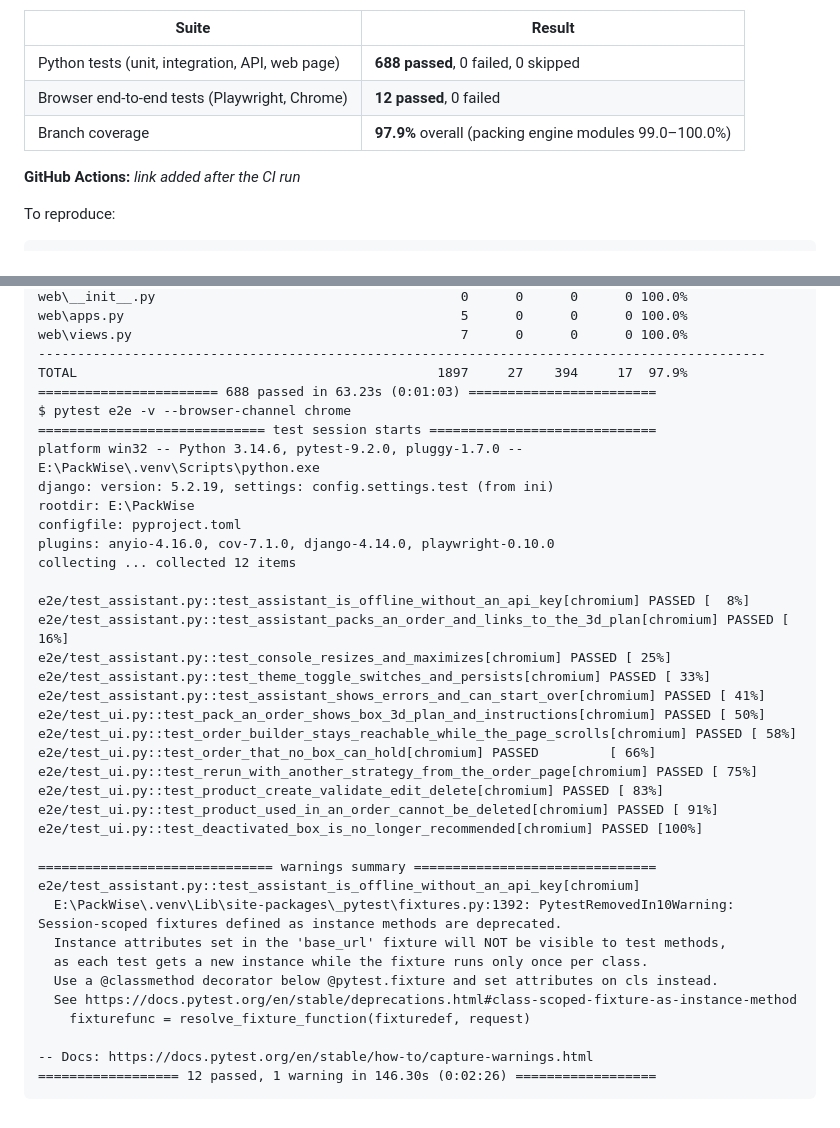
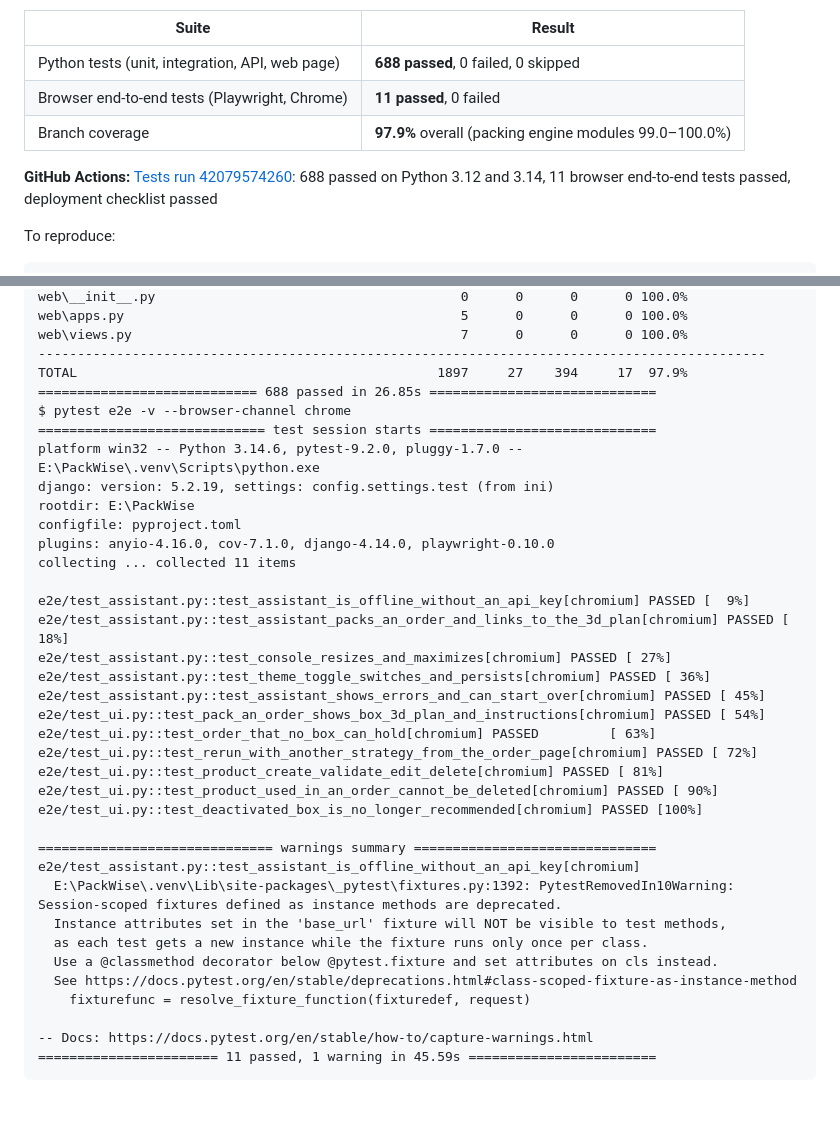
Before and after one commit to SanjayMarathi/PackWise, a Markdown page: TEST_OUTPUT.md, 2 parts joined by grey strips. Rendered like a GitHub page.

````diff
--- a/TEST_OUTPUT.md
+++ b/TEST_OUTPUT.md
@@ -5,10 +5,10 @@ Real, unedited terminal output. It was captured by redirecting the commands belo
 | Suite | Result |
 |---|---|
 | Python tests (unit, integration, API, web page) | **688 passed**, 0 failed, 0 skipped |
-| Browser end-to-end tests (Playwright, Chrome) | **12 passed**, 0 failed |
+| Browser end-to-end tests (Playwright, Chrome) | **11 passed**, 0 failed |
 | Branch coverage | **97.9%** overall (packing engine modules 99.0–100.0%) |
 
-**GitHub Actions:** _link added after the CI run_
+**GitHub Actions:** [Tests run 42079574260](https://github.com/SanjayMarathi/PackWise/actions/runs/42079574260): 688 passed on Python 3.12 and 3.14, 11 browser end-to-end tests passed, deployment checklist passed
 
 To reproduce:
 
@@ -796,7 +796,7 @@ web\apps.py                                           5      0      0      0 100
 web\views.py                                          7      0      0      0 100.0%
 ---------------------------------------------------------------------------------------------
 TOTAL                                              1897     27    394     17  97.9%
-======================= 688 passed in 63.23s (0:01:03) ========================
+============================ 688 passed in 26.85s =============================
 $ pytest e2e -v --browser-channel chrome
 ============================= test session starts =============================
 platform win32 -- Python 3.14.6, pytest-9.2.0, pluggy-1.7.0 -- E:\PackWise\.venv\Scripts\python.exe
@@ -804,19 +804,18 @@ django: version: 5.2.19, settings: config.settings.test (from ini)
 rootdir: E:\PackWise
 configfile: pyproject.toml
 plugins: anyio-4.16.0, cov-7.1.0, django-4.14.0, playwright-0.10.0
-collecting ... collected 12 items
+collecting ... collected 11 items
 
-e2e/test_assistant.py::test_assistant_is_offline_without_an_api_key[chromium] PASSED [  8%]
-e2e/test_assistant.py::test_assistant_packs_an_order_and_links_to_the_3d_plan[chromium] PASSED [ 16%]
-e2e/test_assistant.py::test_console_resizes_and_maximizes[chromium] PASSED [ 25%]
-e2e/test_assistant.py::test_theme_toggle_switches_and_persists[chromium] PASSED [ 33%]
-e2e/test_assistant.py::test_assistant_shows_errors_and_can_start_over[chromium] PASSED [ 41%]
-e2e/test_ui.py::test_pack_an_order_shows_box_3d_plan_and_instructions[chromium] PASSED [ 50%]
-e2e/test_ui.py::test_order_builder_stays_reachable_while_the_page_scrolls[chromium] PASSED [ 58%]
-e2e/test_ui.py::test_order_that_no_box_can_hold[chromium] PASSED         [ 66%]
-e2e/test_ui.py::test_rerun_with_another_strategy_from_the_order_page[chromium] PASSED [ 75%]
-e2e/test_ui.py::test_product_create_validate_edit_delete[chromium] PASSED [ 83%]
-e2e/test_ui.py::test_product_used_in_an_order_cannot_be_deleted[chromium] PASSED [ 91%]
+e2e/test_assistant.py::test_assistant_is_offline_without_an_api_key[chromium] PASSED [  9%]
+e2e/test_assistant.py::test_assistant_packs_an_order_and_links_to_the_3d_plan[chromium] PASSED [ 18%]
+e2e/test_assistant.py::test_console_resizes_and_maximizes[chromium] PASSED [ 27%]
+e2e/test_assistant.py::test_theme_toggle_switches_and_persists[chromium] PASSED [ 36%]
+e2e/test_assistant.py::test_assistant_shows_errors_and_can_start_over[chromium] PASSED [ 45%]
+e2e/test_ui.py::test_pack_an_order_shows_box_3d_plan_and_instructions[chromium] PASSED [ 54%]
+e2e/test_ui.py::test_order_that_no_box_can_hold[chromium] PASSED         [ 63%]
+e2e/test_ui.py::test_rerun_with_another_strategy_from_the_order_page[chromium] PASSED [ 72%]
+e2e/test_ui.py::test_product_create_validate_edit_delete[chromium] PASSED [ 81%]
+e2e/test_ui.py::test_product_used_in_an_order_cannot_be_deleted[chromium] PASSED [ 90%]
 e2e/test_ui.py::test_deactivated_box_is_no_longer_recommended[chromium] PASSED [100%]
 
 ============================== warnings summary ===============================
@@ -829,5 +828,5 @@ e2e/test_assistant.py::test_assistant_is_offline_without_an_api_key[chromium]
     fixturefunc = resolve_fixture_function(fixturedef, request)
 
 -- Docs: https://docs.pytest.org/en/stable/how-to/capture-warnings.html
-================== 12 passed, 1 warning in 146.30s (0:02:26) ==================
+======================= 11 passed, 1 warning in 45.59s ========================
 ```
````
Also changed, not shown: other parts of TEST_OUTPUT.md (+1 -1 lines), AI_USAGE.md (+1 -6 lines), README.md (+8 -9 lines), docs/screenshots/3d-loading-sequence-dark.png, docs/screenshots/instructions-and-alternatives.png, docs/screenshots/pack-order.png, docs/screenshots/products.png, 8 other files.
